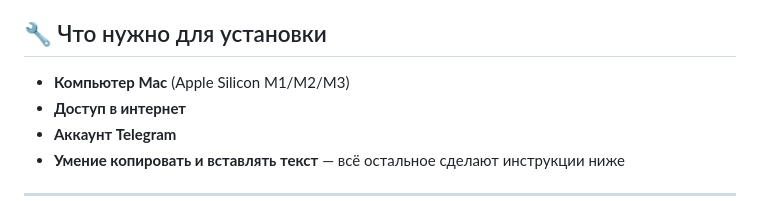
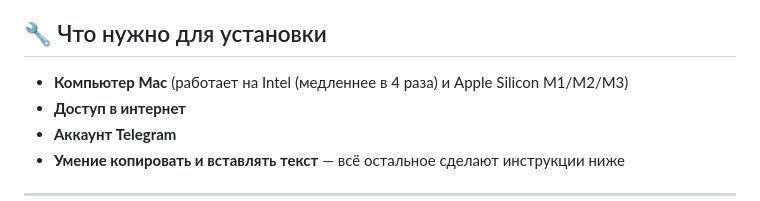
Before and after one commit to Eugen-I/mempalace_bot, a Markdown page: README.md, the part around the change. Rendered like a GitHub page.

Commit message:
Revise Mac installation requirements in README
Updated system requirements for Mac to include Intel support.

```diff
--- a/README.md
+++ b/README.md
@@ -4,7 +4,7 @@ Telegram-бот, который общается с искусственным
 
 ## 🔧 Что нужно для установки
 
-- **Компьютер Mac** (Apple Silicon M1/M2/M3)
+- **Компьютер Mac** (работает на Intel (медленнее в 4 раза) и Apple Silicon M1/M2/M3)
 - **Доступ в интернет**
 - **Аккаунт Telegram**
 - **Умение копировать и вставлять текст** — всё остальное сделают инструкции ниже
```
